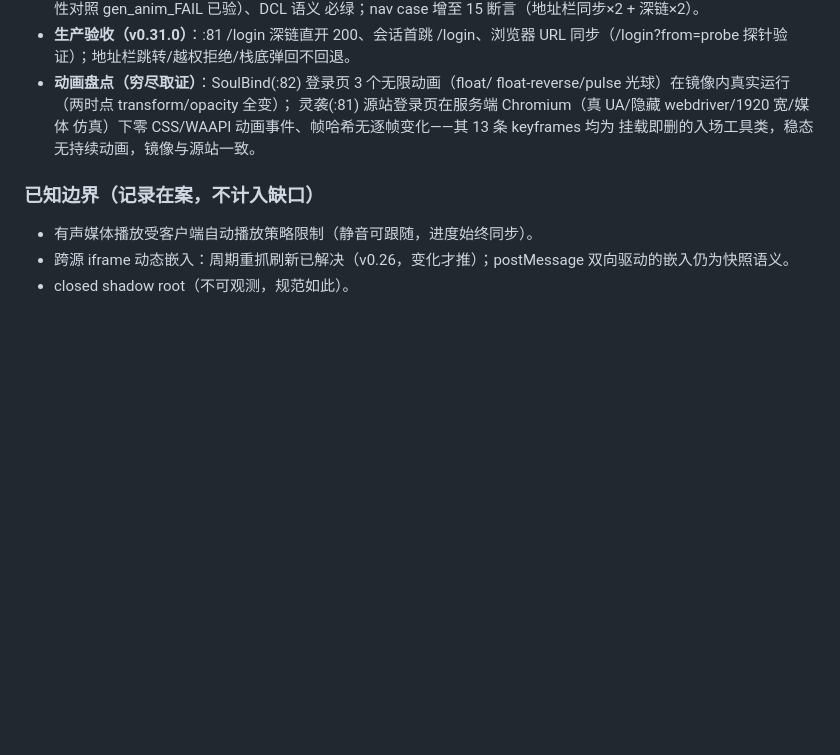
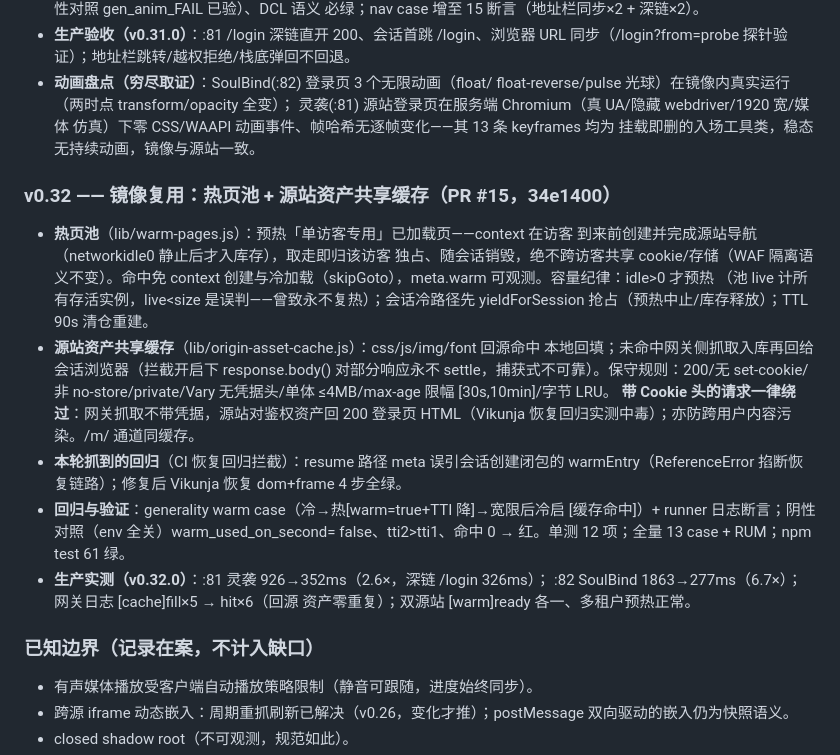
Before and after one commit to yibanban663/dom-mirror, a Markdown page: docs/FIDELITY.md, the part around the change. Rendered like a GitHub page; blank space fills up the shorter version.

Commit message:
docs: FIDELITY v0.32 生产验收记录（热页池 + 资产共享缓存）

```diff
--- a/docs/FIDELITY.md
+++ b/docs/FIDELITY.md
@@ -265,6 +265,29 @@
   仿真）下零 CSS/WAAPI 动画事件、帧哈希无逐帧变化——其 13 条 keyframes 均为
   挂载即删的入场工具类，稳态无持续动画，镜像与源站一致。
 
+### v0.32 —— 镜像复用：热页池 + 源站资产共享缓存（PR #15，34e1400）
+- **热页池**（lib/warm-pages.js）：预热「单访客专用」已加载页——context 在访客
+  到来前创建并完成源站导航（networkidle0 静止后才入库存），取走即归该访客
+  独占、随会话销毁，绝不跨访客共享 cookie/存储（WAF 隔离语义不变）。命中免
+  context 创建与冷加载（skipGoto），meta.warm 可观测。容量纪律：idle>0 才预热
+  （池 live 计所有存活实例，live<size 是误判——曾致永不复热）；会话冷路径先
+  yieldForSession 抢占（预热中止/库存释放）；TTL 90s 清仓重建。
+- **源站资产共享缓存**（lib/origin-asset-cache.js）：css/js/img/font 回源命中
+  本地回填；未命中网关侧抓取入库再回给会话浏览器（拦截开启下 response.body()
+  对部分响应永不 settle，捕获式不可靠）。保守规则：200/无 set-cookie/非
+  no-store/private/Vary 无凭据头/单体 ≤4MB/max-age 限幅 [30s,10min]/字节 LRU。
+  **带 Cookie 头的请求一律绕过**：网关抓取不带凭据，源站对鉴权资产回 200
+  登录页 HTML（Vikunja 恢复回归实测中毒）；亦防跨用户内容污染。/m/ 通道同缓存。
+- **本轮抓到的回归**（CI 恢复回归拦截）：resume 路径 meta 误引会话创建闭包的
+  warmEntry（ReferenceError 掐断恢复链路）；修复后 Vikunja 恢复 dom+frame
+  4 步全绿。
+- **回归与验证**：generality warm case（冷→热[warm=true+TTI 降]→宽限后冷启
+  [缓存命中]）+ runner 日志断言；阴性对照（env 全关）warm_used_on_second=
+  false、tti2>tti1、命中 0 → 红。单测 12 项；全量 13 case + RUM；npm test 61 绿。
+- **生产实测（v0.32.0）**：:81 灵袭 926→352ms（2.6×，深链 /login 326ms）；
+  :82 SoulBind 1863→277ms（6.7×）；网关日志 [cache]fill×5 → hit×6（回源
+  资产零重复）；双源站 [warm]ready 各一、多租户预热正常。
+
 ### 已知边界（记录在案，不计入缺口）
 - 有声媒体播放受客户端自动播放策略限制（静音可跟随，进度始终同步）。
 - 跨源 iframe 动态嵌入：周期重抓刷新已解决（v0.26，变化才推）；postMessage 双向驱动的嵌入仍为快照语义。
```
